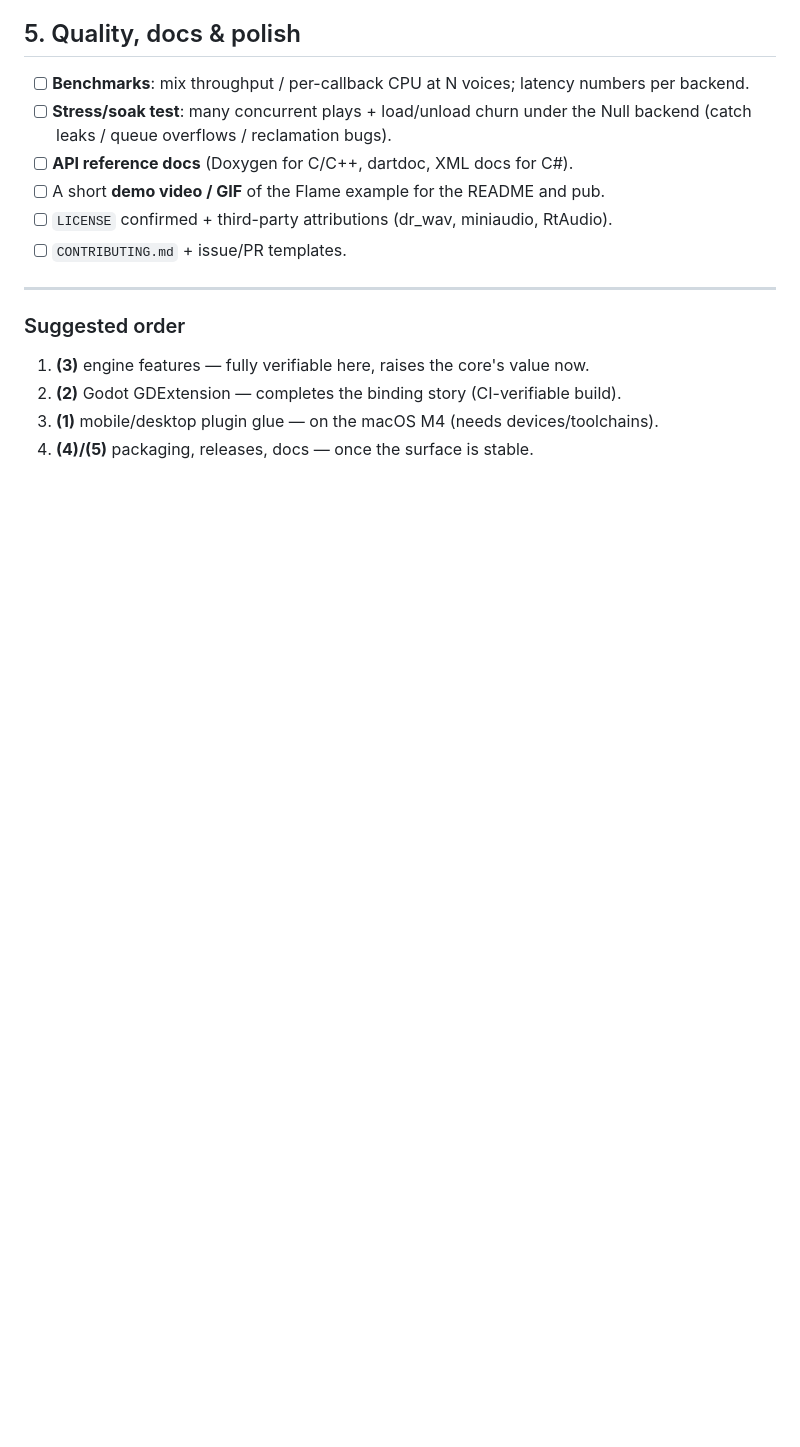
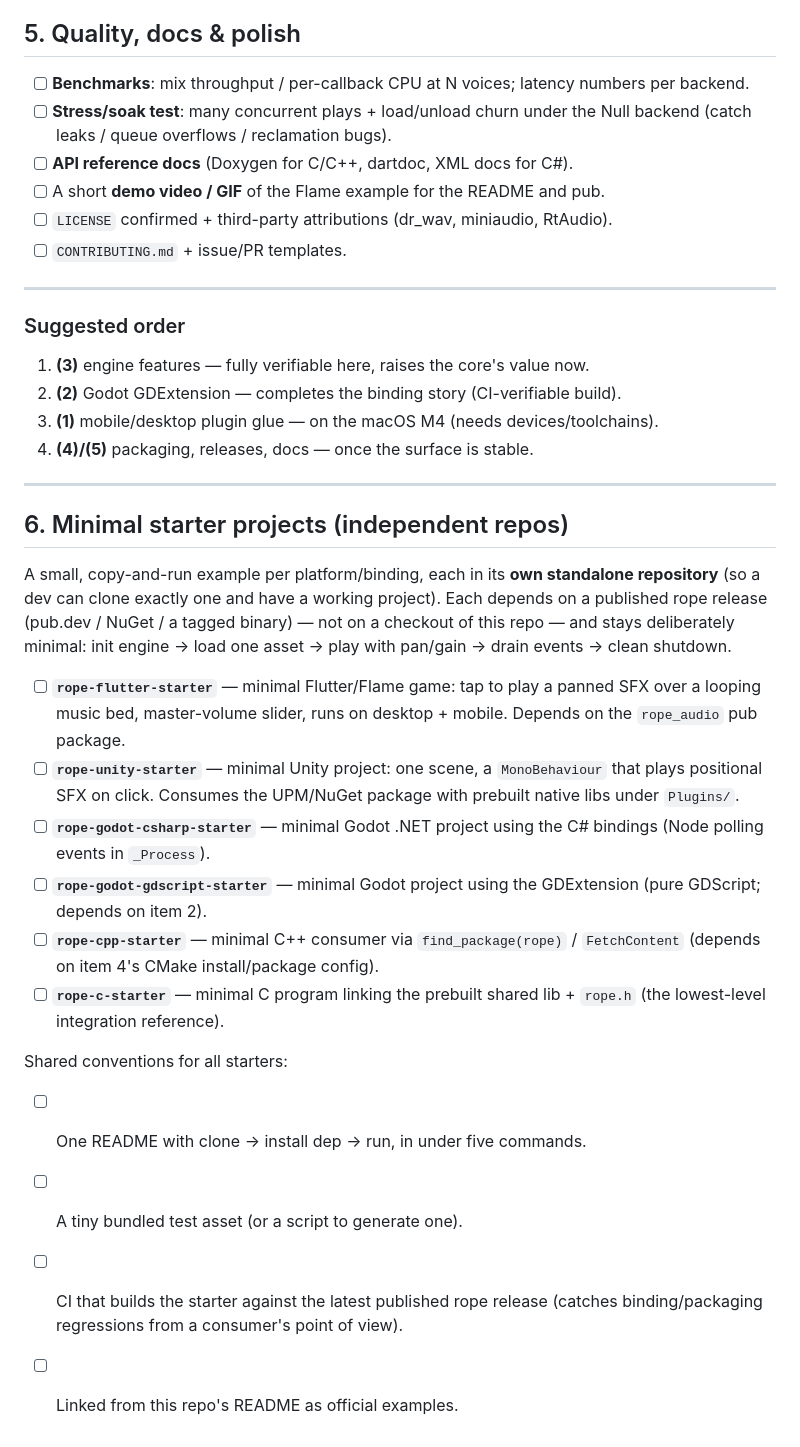
Before and after one commit to rope-50/rope-audio, a Markdown page: PLAN.md, the part around the change. GitHub-like rendering; blank space fills up the shorter version.

Commit message:
PLAN.md: add minimal per-platform starter projects (independent repos)
A standalone starter repo per binding (Flutter/Flame, Unity, Godot C#, Godot
GDScript, C++, C), each depending on a published rope release and kept minimal,
plus shared conventions (README, test asset, consumer-side CI).

Co-Authored-By: Claude Opus 4.8 <noreply@anthropic.com>

```diff
--- a/PLAN.md
+++ b/PLAN.md
@@ -79,3 +79,35 @@ serves pure-GDScript users.
 2. **(2)** Godot GDExtension — completes the binding story (CI-verifiable build).
 3. **(1)** mobile/desktop plugin glue — on the macOS M4 (needs devices/toolchains).
 4. **(4)/(5)** packaging, releases, docs — once the surface is stable.
+
+---
+
+## 6. Minimal starter projects (independent repos)
+
+A small, copy-and-run example per platform/binding, each in its **own
+standalone repository** (so a dev can clone exactly one and have a working
+project). Each depends on a published rope release (pub.dev / NuGet / a tagged
+binary) — not on a checkout of this repo — and stays deliberately minimal:
+init engine → load one asset → play with pan/gain → drain events → clean shutdown.
+
+- [ ] **`rope-flutter-starter`** — minimal Flutter/Flame game: tap to play a
+      panned SFX over a looping music bed, master-volume slider, runs on desktop
+      + mobile. Depends on the `rope_audio` pub package.
+- [ ] **`rope-unity-starter`** — minimal Unity project: one scene, a
+      `MonoBehaviour` that plays positional SFX on click. Consumes the UPM/NuGet
+      package with prebuilt native libs under `Plugins/`.
+- [ ] **`rope-godot-csharp-starter`** — minimal Godot .NET project using the C#
+      bindings (Node polling events in `_Process`).
+- [ ] **`rope-godot-gdscript-starter`** — minimal Godot project using the
+      GDExtension (pure GDScript; depends on item 2).
+- [ ] **`rope-cpp-starter`** — minimal C++ consumer via `find_package(rope)` /
+      `FetchContent` (depends on item 4's CMake install/package config).
+- [ ] **`rope-c-starter`** — minimal C program linking the prebuilt shared lib +
+      `rope.h` (the lowest-level integration reference).
+
+Shared conventions for all starters:
+- [ ] One README with clone → install dep → run, in under five commands.
+- [ ] A tiny bundled test asset (or a script to generate one).
+- [ ] CI that builds the starter against the latest published rope release
+      (catches binding/packaging regressions from a consumer's point of view).
+- [ ] Linked from this repo's README as official examples.
```
